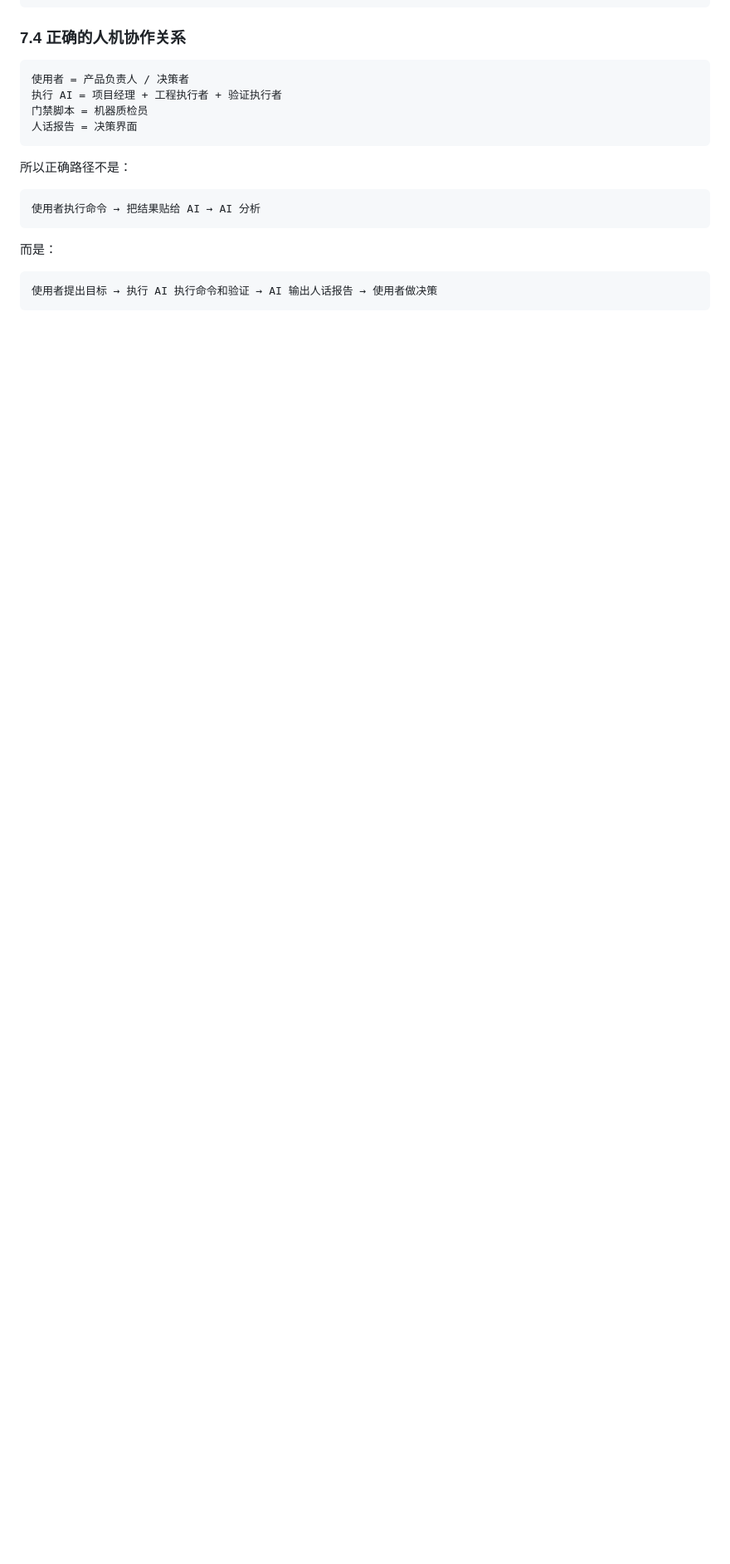
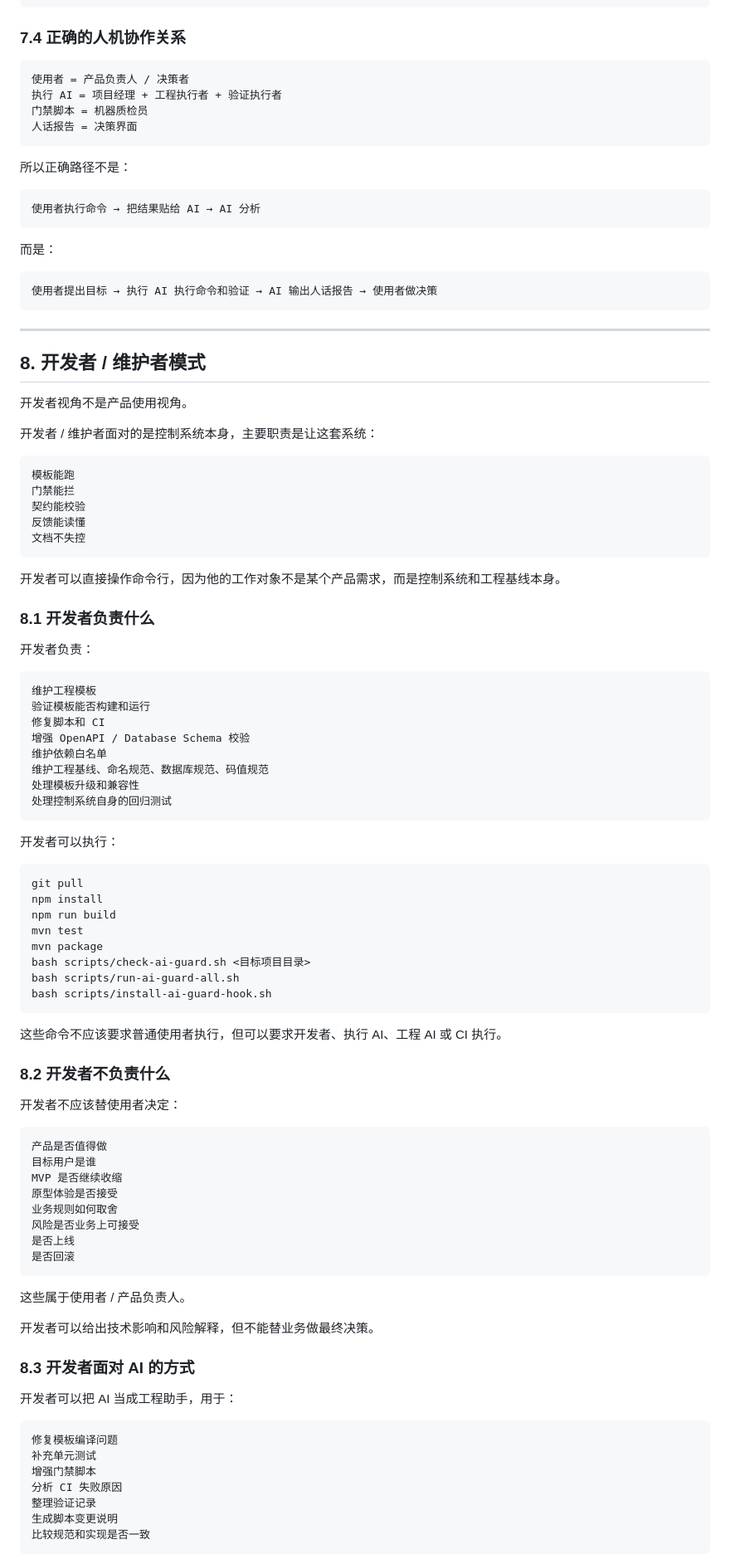
Before and after one commit to zhidao-studio/ai-product-engineering-in-action, a Markdown page: 文档/控制系统/02_四张核心图与AI分工.md, the part around one of its changes. Shown at 83% size. GitHub-like rendering; blank space fills up the shorter version.

````diff
--- a/文档/控制系统/02_四张核心图与AI分工.md
+++ b/文档/控制系统/02_四张核心图与AI分工.md
@@ -445,3 +445,85 @@ Maven / npm / Xcode 报错怎么修
 ```text
 使用者提出目标 → 执行 AI 执行命令和验证 → AI 输出人话报告 → 使用者做决策
 ```
+
+---
+
+## 8. 开发者 / 维护者模式
+
+开发者视角不是产品使用视角。
+
+开发者 / 维护者面对的是控制系统本身，主要职责是让这套系统：
+
+```text
+模板能跑
+门禁能拦
+契约能校验
+反馈能读懂
+文档不失控
+```
+
+开发者可以直接操作命令行，因为他的工作对象不是某个产品需求，而是控制系统和工程基线本身。
+
+### 8.1 开发者负责什么
+
+开发者负责：
+
+```text
+维护工程模板
+验证模板能否构建和运行
+修复脚本和 CI
+增强 OpenAPI / Database Schema 校验
+维护依赖白名单
+维护工程基线、命名规范、数据库规范、码值规范
+处理模板升级和兼容性
+处理控制系统自身的回归测试
+```
+
+开发者可以执行：
+
+```text
+git pull
+npm install
+npm run build
+mvn test
+mvn package
+bash scripts/check-ai-guard.sh <目标项目目录>
+bash scripts/run-ai-guard-all.sh
+bash scripts/install-ai-guard-hook.sh
+```
+
+这些命令不应该要求普通使用者执行，但可以要求开发者、执行 AI、工程 AI 或 CI 执行。
+
+### 8.2 开发者不负责什么
+
+开发者不应该替使用者决定：
+
+```text
+产品是否值得做
+目标用户是谁
+MVP 是否继续收缩
+原型体验是否接受
+业务规则如何取舍
+风险是否业务上可接受
+是否上线
+是否回滚
+```
+
+这些属于使用者 / 产品负责人。
+
+开发者可以给出技术影响和风险解释，但不能替业务做最终决策。
+
+### 8.3 开发者面对 AI 的方式
+
+开发者可以把 AI 当成工程助手，用于：
+
+```text
+修复模板编译问题
+补充单元测试
+增强门禁脚本
+分析 CI 失败原因
+整理验证记录
+生成脚本变更说明
+比较规范和实现是否一致
+```
+
````
Also changed, not shown: other parts of 文档/控制系统/02_四张核心图与AI分工.md (+65 -0 lines).
